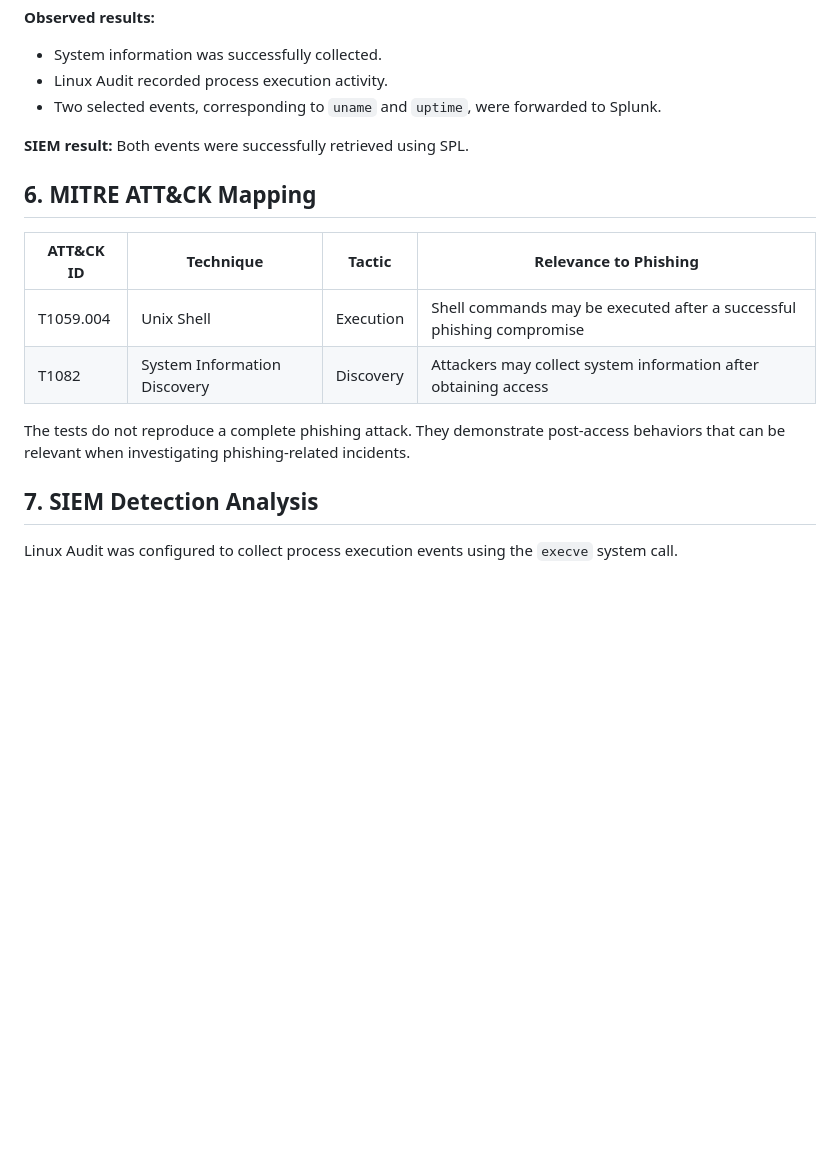
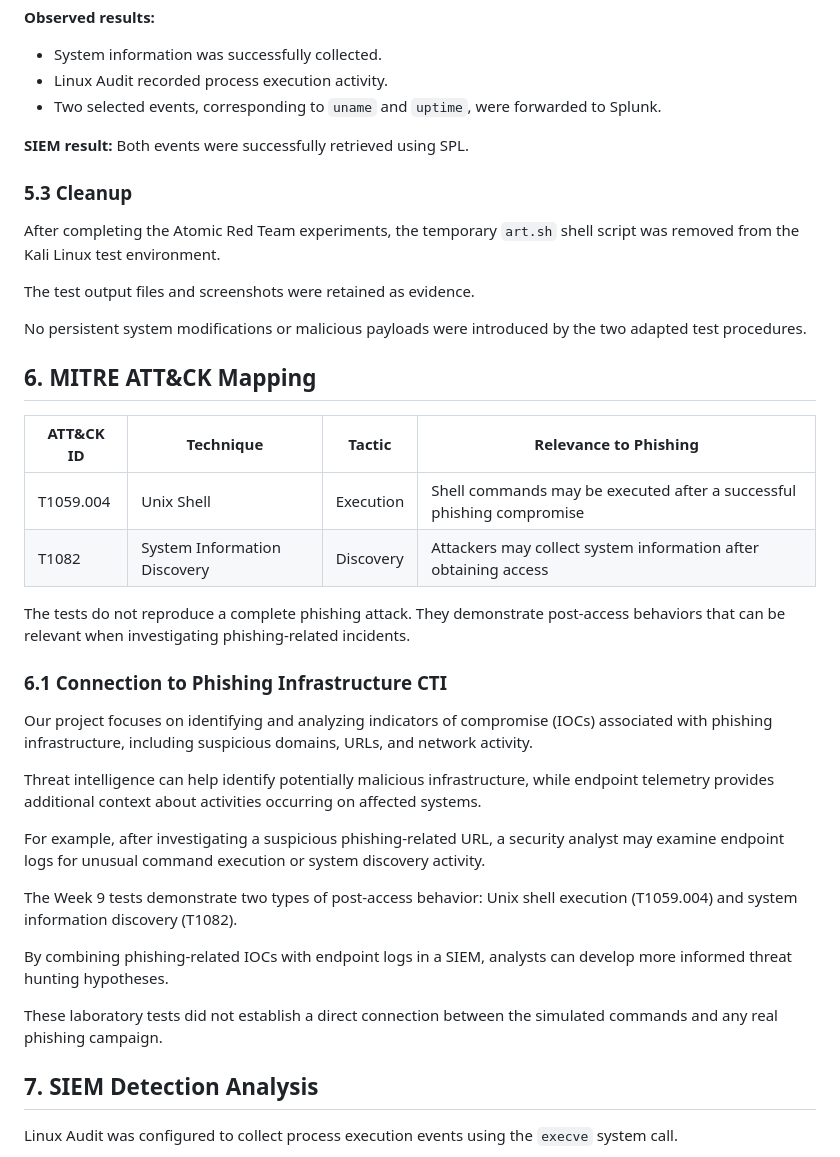
Before and after one commit to aidanak15/phishing-infrastructure-cti, a Markdown page: week9/README.md, the part around one of its changes. Drawn GitHub-style; blank space fills up the shorter version.

```diff
--- a/week9/README.md
+++ b/week9/README.md
@@ -90,6 +90,14 @@ The commands collected operating system information, kernel information, and sys
 
 **SIEM result:** Both events were successfully retrieved using SPL.
 
+### 5.3 Cleanup
+
+After completing the Atomic Red Team experiments, the temporary `art.sh` shell script was removed from the Kali Linux test environment.
+
+The test output files and screenshots were retained as evidence.
+
+No persistent system modifications or malicious payloads were introduced by the two adapted test procedures.
+
 ## 6. MITRE ATT&CK Mapping
 
 | ATT&CK ID | Technique | Tactic | Relevance to Phishing |
@@ -98,6 +106,20 @@ The commands collected operating system information, kernel information, and sys
 | T1082 | System Information Discovery | Discovery | Attackers may collect system information after obtaining access |
 
 The tests do not reproduce a complete phishing attack. They demonstrate post-access behaviors that can be relevant when investigating phishing-related incidents.
+
+### 6.1 Connection to Phishing Infrastructure CTI
+
+Our project focuses on identifying and analyzing indicators of compromise (IOCs) associated with phishing infrastructure, including suspicious domains, URLs, and network activity.
+
+Threat intelligence can help identify potentially malicious infrastructure, while endpoint telemetry provides additional context about activities occurring on affected systems.
+
+For example, after investigating a suspicious phishing-related URL, a security analyst may examine endpoint logs for unusual command execution or system discovery activity.
+
+The Week 9 tests demonstrate two types of post-access behavior: Unix shell execution (T1059.004) and system information discovery (T1082).
+
+By combining phishing-related IOCs with endpoint logs in a SIEM, analysts can develop more informed threat hunting hypotheses.
+
+These laboratory tests did not establish a direct connection between the simulated commands and any real phishing campaign.
 
 ## 7. SIEM Detection Analysis
 
```
Also changed, not shown: other parts of week9/README.md (+101 -14 lines), week9/results/test_results.md (+2 -3 lines).
